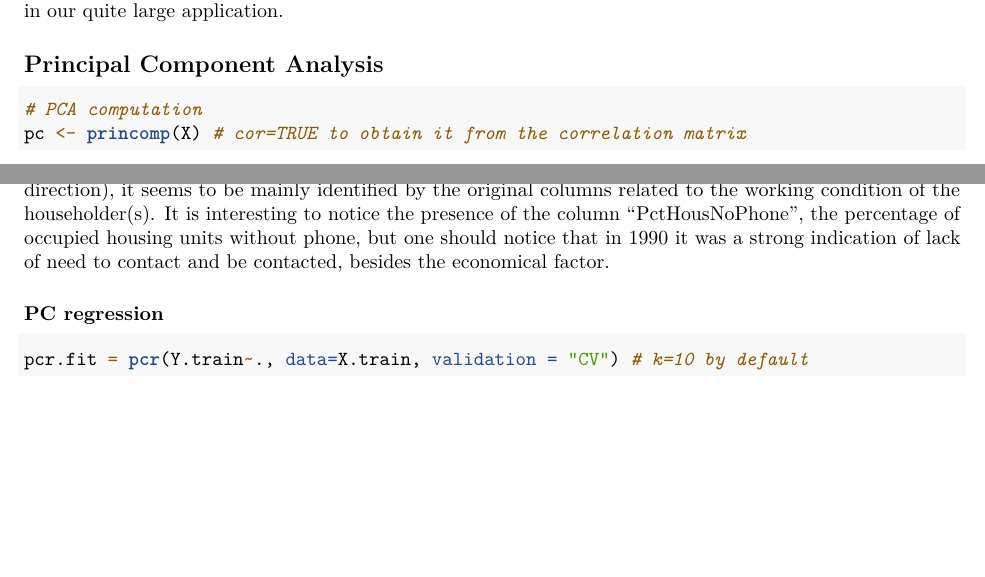
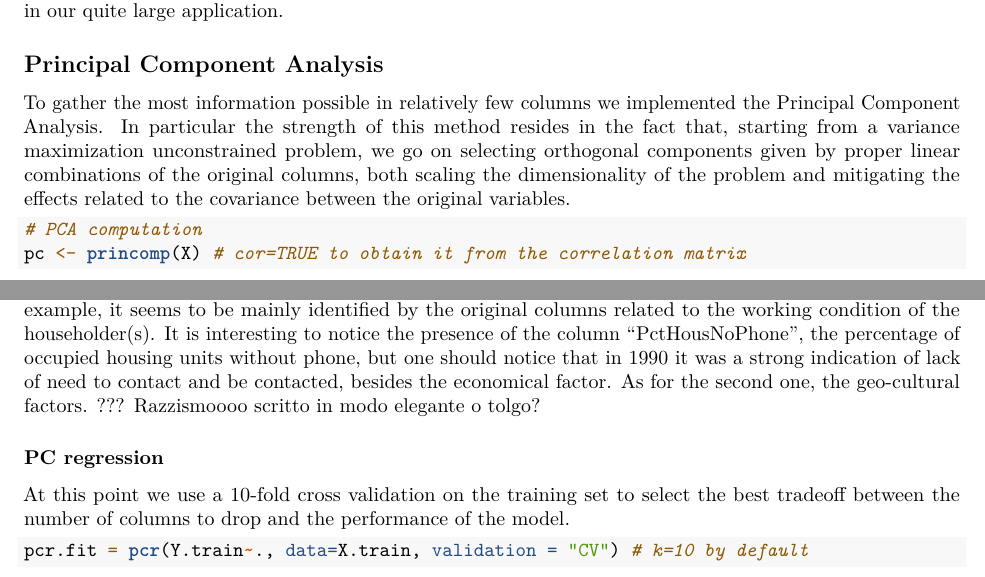
Before and after one commit to Gittyeam/SL-B, an R Markdown document (stat learn project.Rmd): two parts of pages 28 and 29 of 39, joined at a grey line, cut so that both start at the same text, the shorter picture padded with empty space. Rendered offline with R 4.5, knitr and Pandoc, then LaTeX, with nearby package versions; some code elsewhere in the file could not run offline; common packages that the code uses without loading them are loaded.

Commit message:
Update stat learn project.Rmd

````diff
--- a/stat learn project.Rmd
+++ b/stat learn project.Rmd
@@ -1185,7 +1185,10 @@
 
 ## Principal Component Analysis
 
-
+To gather the most information possible in relatively few columns we implemented the Principal Component Analysis.
+In particular the strength of this method resides in the fact that, starting from a variance maximization unconstrained problem,
+we go on selecting orthogonal components given by proper linear combinations of the original columns,
+both scaling the dimensionality of the problem and mitigating the effects related to the covariance between the original variables.
 ```{r}
 # PCA computation
 pc <- princomp(X) # cor=TRUE to obtain it from the correlation matrix
@@ -1222,4 +1225,3 @@
              select.var = list(contrib = 15)
              )
 ```
-Trying to interpret the main components of the first loading (corresponding to the maximum variance direction), it seems to be mainly identified by the original columns related to the working condition of the householder(s). It is interesting to notice the presence of the column "PctHousNoPhone", the percentage of occupied housing units without phone, but one should notice that in 1990 it was a strong indication of lack of need to contact and be contacted, besides the economical factor.
@@ -1226,7 +1230,9 @@
+Trying to interpret the main components of the first loading (corresponding to the maximum variance direction), for example, it seems to be mainly identified by the original columns related to the working condition of the householder(s). It is interesting to notice the presence of the column "PctHousNoPhone", the percentage of occupied housing units without phone, but one should notice that in 1990 it was a strong indication of lack of need to contact and be contacted, besides the economical factor. As for the second one, the geo-cultural factors. ??? Razzismoooo scritto in modo elegante o tolgo?
 
 
 ### PC regression
 
+At this point we use a 10-fold cross validation on the training set to select the best tradeoff between the number of columns to drop and the performance of the model.
 ```{r, include=FALSE}
 # install.packages("pls")
 library(pls)
````
Also changed, not shown: stat learn project.Rmd (5 more changed lines).
